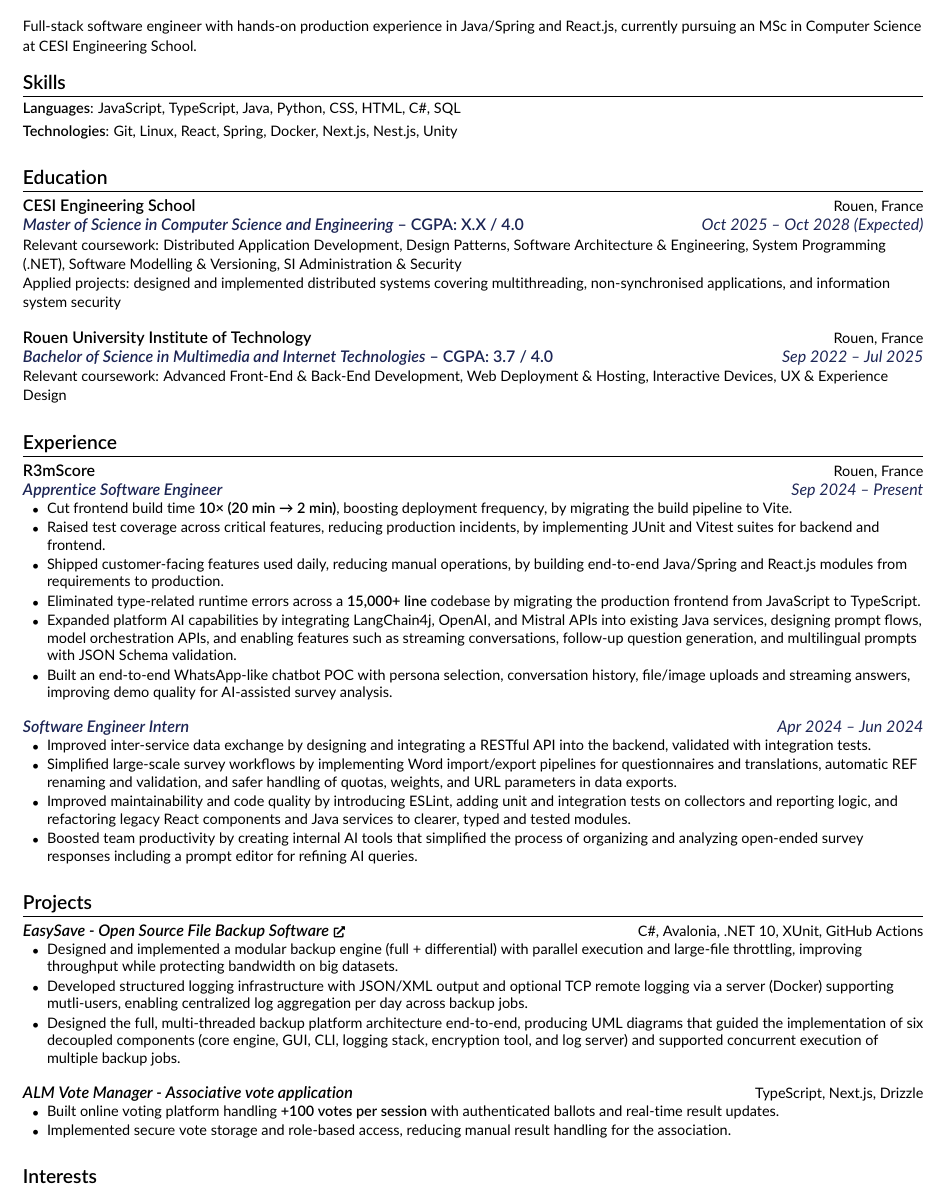
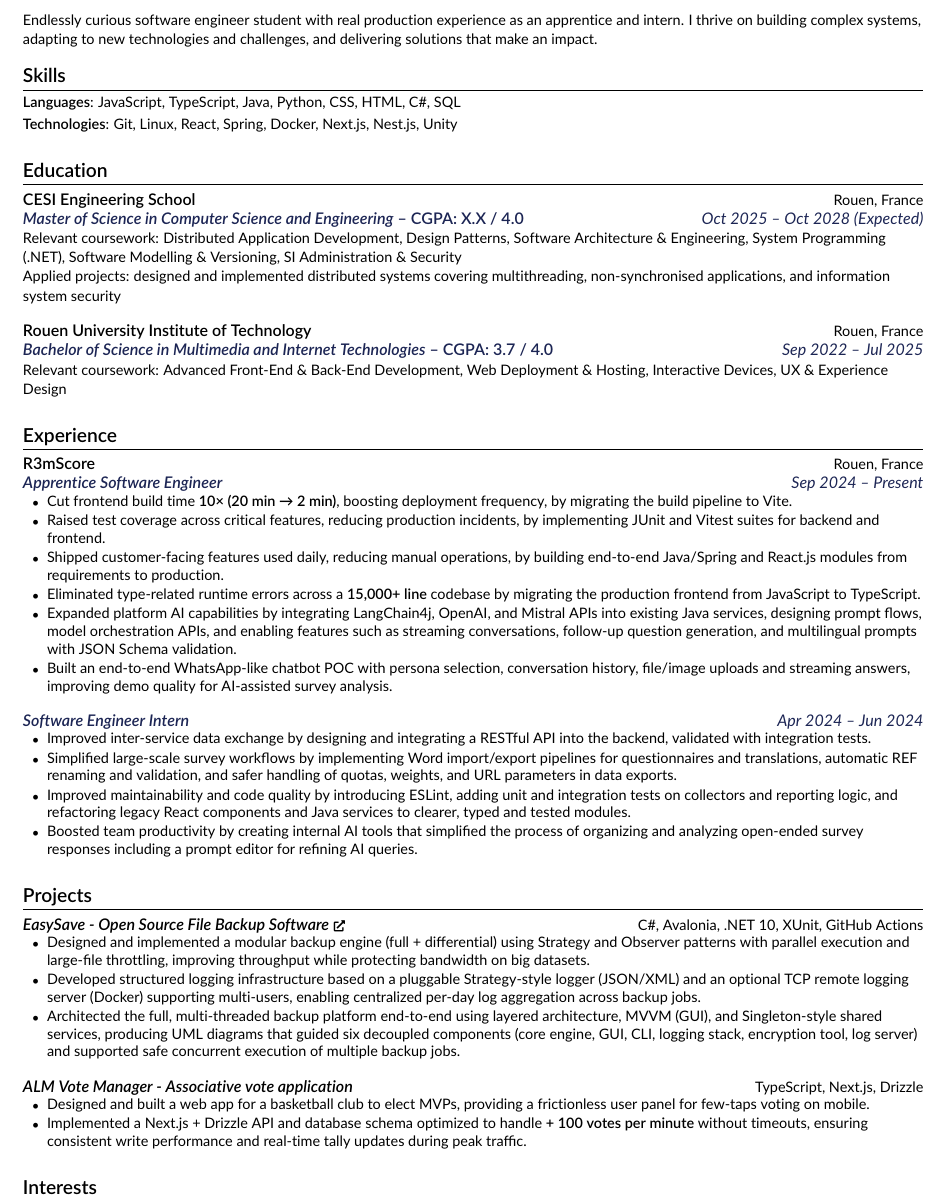
Before and after one commit to clementmns/resume, a LaTeX CV (resume.tex): part of the page, cut at the place of the change. Compiled offline with pdfLaTeX.

Commit message:
chore: update example env and resume content

```diff
--- a/resume.tex
+++ b/resume.tex
@@ -38,7 +38,7 @@
     }
 \end{center}
 
-{\small\textcolor{colorBio}{Full-stack software engineer with hands-on production experience in Java/Spring and React.js, currently pursuing an MSc in Computer Science at CESI Engineering School.}}
+{\small\textcolor{colorBio}{Endlessly curious software engineer student with real production experience as an apprentice and intern. I thrive on building complex systems, adapting to new technologies and challenges, and delivering solutions that make an impact.}}
 
 
 % ----------
@@ -111,17 +111,17 @@
 
 \resumeProject[https://github.com/clementmns/easysave]{EasySave - Open Source File Backup Software}{C\#, Avalonia, .NET 10, XUnit, GitHub Actions}
 \resumeItemListStart
-    \resumeItem{Designed and implemented a modular backup engine (full + differential) with parallel execution and large-file throttling, improving throughput while protecting bandwidth on big datasets.}
-    \resumeItem{Developed structured logging infrastructure with JSON/XML output and optional TCP remote logging via a server (Docker) supporting mutli-users, enabling centralized log aggregation per day across backup jobs.}
-    \resumeItem{Designed the full, multi-threaded backup platform architecture end-to-end, producing UML diagrams that guided the implementation of six decoupled components (core engine, GUI, CLI, logging stack, encryption tool, and log server) and supported concurrent execution of multiple backup jobs.}
+    \resumeItem{Designed and implemented a modular backup engine (full + differential) using Strategy and Observer patterns with parallel execution and large-file throttling, improving throughput while protecting bandwidth on big datasets.}
+    \resumeItem{Developed structured logging infrastructure based on a pluggable Strategy-style logger (JSON/XML) and an optional TCP remote logging server (Docker) supporting multi-users, enabling centralized per-day log aggregation across backup jobs.}
+    \resumeItem{Architected the full, multi-threaded backup platform end-to-end using layered architecture, MVVM (GUI), and Singleton-style shared services, producing UML diagrams that guided six decoupled components (core engine, GUI, CLI, logging stack, encryption tool, log server) and supported safe concurrent execution of multiple backup jobs.}
 \resumeItemListEnd
 
 \innerSectionGap
 
 \resumeProject{ALM Vote Manager - Associative vote application}{TypeScript, Next.js, Drizzle}
 \resumeItemListStart
-    \resumeItem{Built online voting platform handling \emsb{+100 votes per session} with authenticated ballots and real‑time result updates.}
-    \resumeItem{Implemented secure vote storage and role-based access, reducing manual result handling for the association.}
+    \resumeItem{Designed and built a web app for a basketball club to elect MVPs, providing a frictionless user panel for few‑taps voting on mobile.}
+    \resumeItem{Implemented a Next.js + Drizzle API and database schema optimized to handle \emsb{+ 100 votes per minute} without timeouts, ensuring consistent write performance and real‑time tally updates during peak traffic.}
 \resumeItemListEnd
 
 \sectionGap
```
Also changed, not shown: .github/workflows/docker-image.yml (+1 -1 lines), 1 other file.
